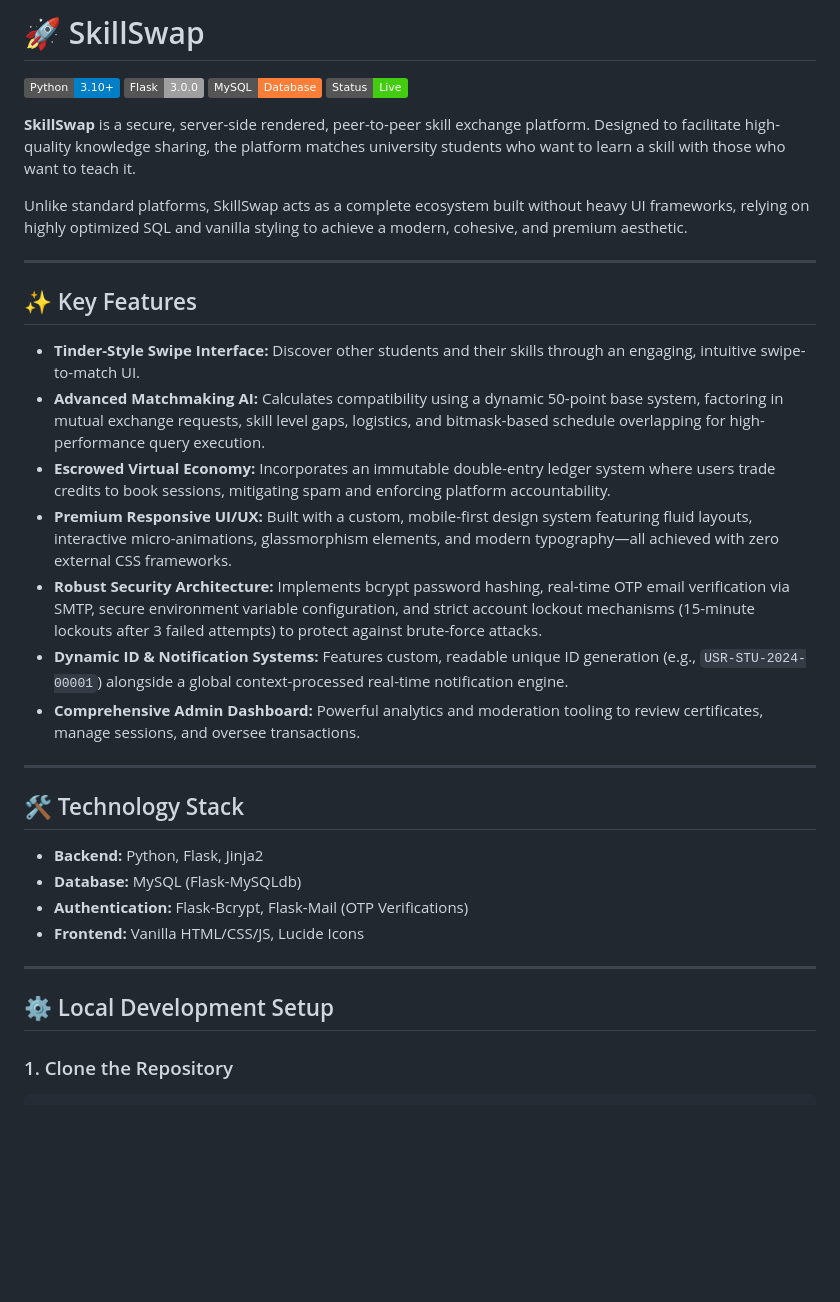
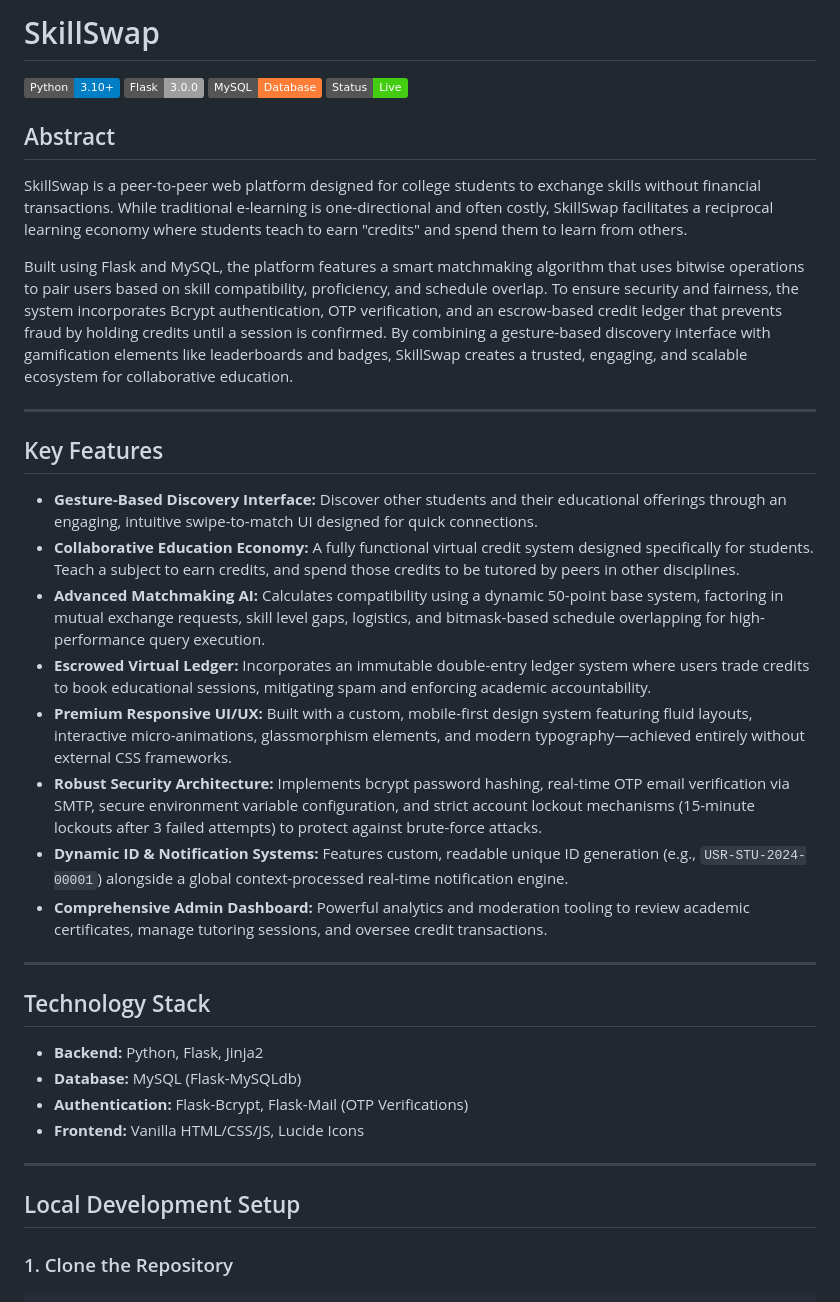
Before and after one commit to ayuciyd/SkillSwap, a Markdown page: README.md, the part around one of its changes. Drawn GitHub-style; badges without logos; blank space fills up the shorter version.

Commit message:
Update README with professional abstract and educational features

````diff
--- a/README.md
+++ b/README.md
@@ -1,29 +1,31 @@
-# 🚀 SkillSwap
+# SkillSwap
 
 [![Python](https://img.shields.io/badge/Python-3.10%2B-blue.svg)](https://www.python.org/)
 [![Flask](https://img.shields.io/badge/Flask-3.0.0-lightgrey.svg)](https://flask.palletsprojects.com/)
 [![MySQL](https://img.shields.io/badge/MySQL-Database-orange.svg)](https://www.mysql.com/)
 [![Deployment](https://img.shields.io/badge/Status-Live-success.svg)]()
 
-**SkillSwap** is a secure, server-side rendered, peer-to-peer skill exchange platform. Designed to facilitate high-quality knowledge sharing, the platform matches university students who want to learn a skill with those who want to teach it.
+## Abstract
+SkillSwap is a peer-to-peer web platform designed for college students to exchange skills without financial transactions. While traditional e-learning is one-directional and often costly, SkillSwap facilitates a reciprocal learning economy where students teach to earn "credits" and spend them to learn from others.
 
-Unlike standard platforms, SkillSwap acts as a complete ecosystem built without heavy UI frameworks, relying on highly optimized SQL and vanilla styling to achieve a modern, cohesive, and premium aesthetic.
+Built using Flask and MySQL, the platform features a smart matchmaking algorithm that uses bitwise operations to pair users based on skill compatibility, proficiency, and schedule overlap. To ensure security and fairness, the system incorporates Bcrypt authentication, OTP verification, and an escrow-based credit ledger that prevents fraud by holding credits until a session is confirmed. By combining a gesture-based discovery interface with gamification elements like leaderboards and badges, SkillSwap creates a trusted, engaging, and scalable ecosystem for collaborative education.
 
 ---
 
-## ✨ Key Features
+## Key Features
 
-- **Tinder-Style Swipe Interface:** Discover other students and their skills through an engaging, intuitive swipe-to-match UI.
+- **Gesture-Based Discovery Interface:** Discover other students and their educational offerings through an engaging, intuitive swipe-to-match UI designed for quick connections.
+- **Collaborative Education Economy:** A fully functional virtual credit system designed specifically for students. Teach a subject to earn credits, and spend those credits to be tutored by peers in other disciplines.
 - **Advanced Matchmaking AI:** Calculates compatibility using a dynamic 50-point base system, factoring in mutual exchange requests, skill level gaps, logistics, and bitmask-based schedule overlapping for high-performance query execution.
-- **Escrowed Virtual Economy:** Incorporates an immutable double-entry ledger system where users trade credits to book sessions, mitigating spam and enforcing platform accountability.
-- **Premium Responsive UI/UX:** Built with a custom, mobile-first design system featuring fluid layouts, interactive micro-animations, glassmorphism elements, and modern typography—all achieved with zero external CSS frameworks.
+- **Escrowed Virtual Ledger:** Incorporates an immutable double-entry ledger system where users trade credits to book educational sessions, mitigating spam and enforcing academic accountability.
+- **Premium Responsive UI/UX:** Built with a custom, mobile-first design system featuring fluid layouts, interactive micro-animations, glassmorphism elements, and modern typography—achieved entirely without external CSS frameworks.
 - **Robust Security Architecture:** Implements bcrypt password hashing, real-time OTP email verification via SMTP, secure environment variable configuration, and strict account lockout mechanisms (15-minute lockouts after 3 failed attempts) to protect against brute-force attacks.
 - **Dynamic ID & Notification Systems:** Features custom, readable unique ID generation (e.g., `USR-STU-2024-00001`) alongside a global context-processed real-time notification engine.
-- **Comprehensive Admin Dashboard:** Powerful analytics and moderation tooling to review certificates, manage sessions, and oversee transactions.
+- **Comprehensive Admin Dashboard:** Powerful analytics and moderation tooling to review academic certificates, manage tutoring sessions, and oversee credit transactions.
 
 ---
 
-## 🛠️ Technology Stack
+## Technology Stack
 
 - **Backend:** Python, Flask, Jinja2
 - **Database:** MySQL (Flask-MySQLdb)
@@ -32,7 +34,7 @@ Unlike standard platforms, SkillSwap acts as a complete ecosystem built without
 
 ---
 
-## ⚙️ Local Development Setup
+## Local Development Setup
 
 ### 1. Clone the Repository
 ```bash
````
Also changed, not shown: other parts of README.md (+2 -2 lines).
